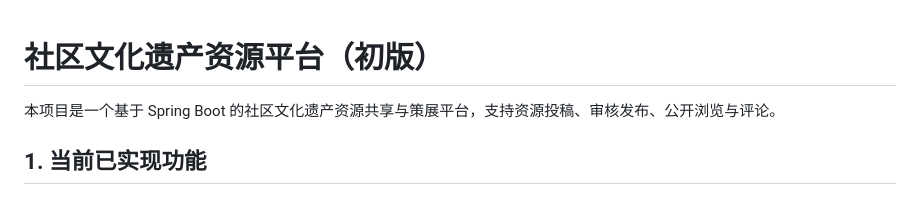
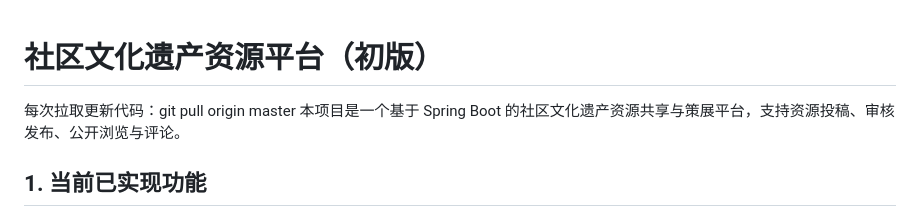
Before and after one commit to czx6365/CPT202_GroupProject, a Markdown page: README.md, the part around the change. GitHub-like rendering.

Commit message:
Update README with code pull instruction

```diff
--- a/README.md
+++ b/README.md
@@ -1,5 +1,5 @@
 # 社区文化遗产资源平台（初版）
-
+每次拉取更新代码：git pull origin master
 本项目是一个基于 Spring Boot 的社区文化遗产资源共享与策展平台，支持资源投稿、审核发布、公开浏览与评论。
 
 ## 1. 当前已实现功能
```
